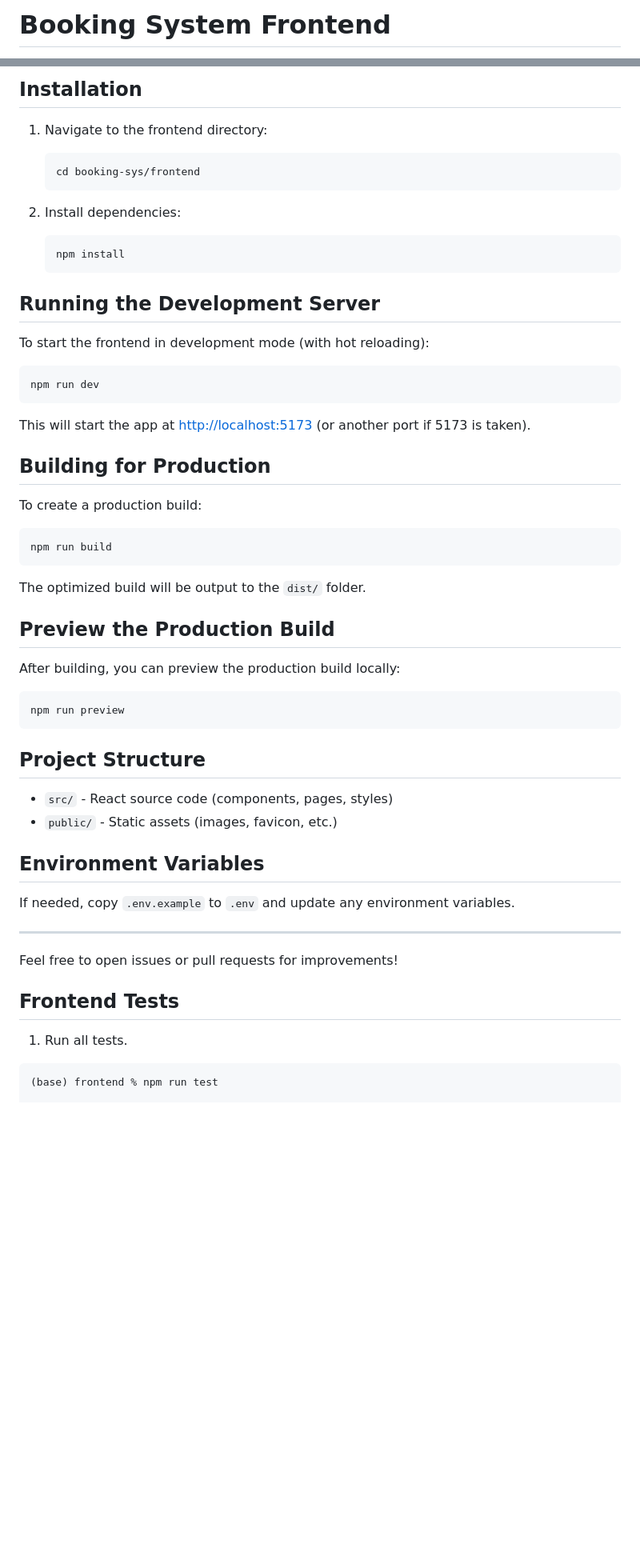
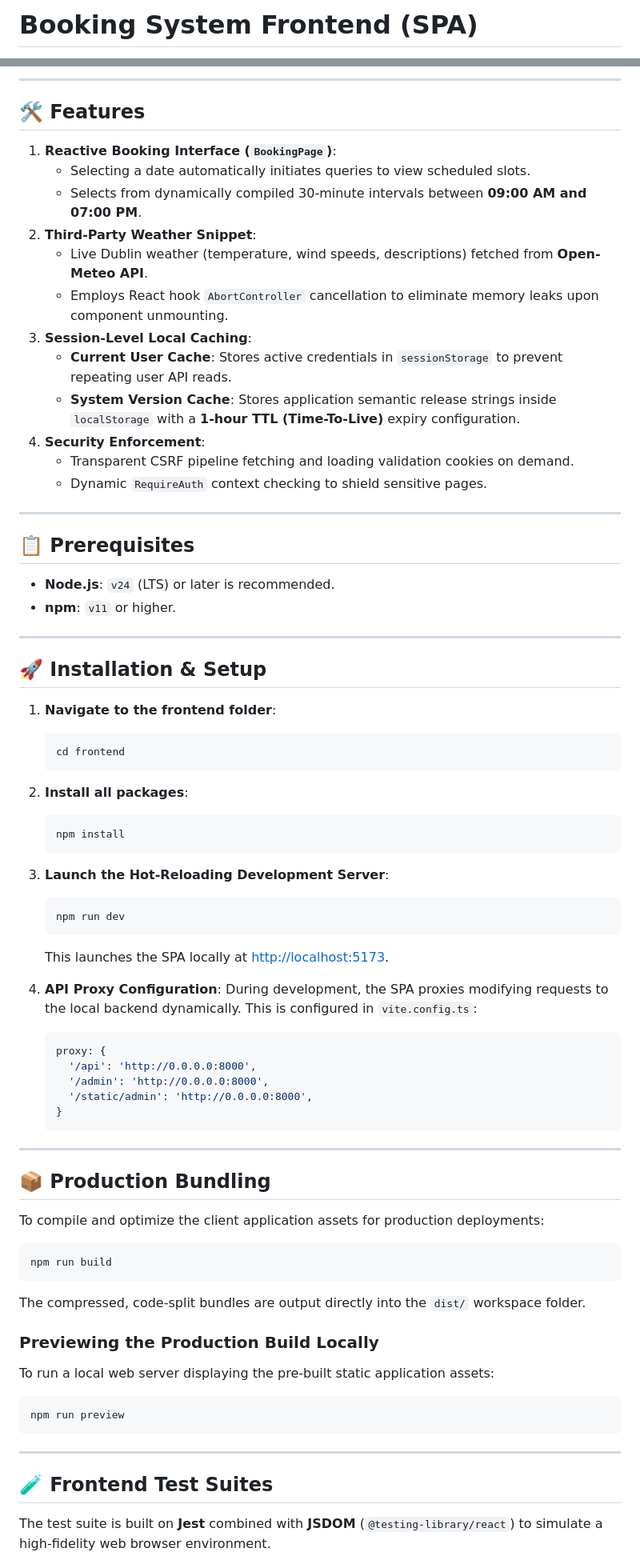
Before and after one commit to conorheffron/booking-sys, a Markdown page: frontend/README.md, 2 parts joined by grey strips. Shown at 80% size. Drawn GitHub-style; blank space fills up the shorter version.

Commit message:
Update README.md (revamp)

````diff
--- a/frontend/README.md
+++ b/frontend/README.md
@@ -1,3 +1,3 @@
-# Booking System Frontend
+# Booking System Frontend (SPA)
 
 [![Build and deploy container app to Azure Web App - booking-sys](https://github.com/conorheffron/booking-sys/actions/workflows/main_booking-sys.yml/badge.svg)](https://github.com/conorheffron/booking-sys/actions/workflows/main_booking-sys.yml)
@@ -60,60 +81,79 @@ frontend
 ```
 
-## Installation
+---
 
-1. Navigate to the frontend directory:
+## 🛠️ Features
+
+1. **Reactive Booking Interface (`BookingPage`)**:
+   - Selecting a date automatically initiates queries to view scheduled slots.
+   - Selects from dynamically compiled 30-minute intervals between **09:00 AM and 07:00 PM**.
+2. **Third-Party Weather Snippet**:
+   - Live Dublin weather (temperature, wind speeds, descriptions) fetched from **Open-Meteo API**.
+   - Employs React hook `AbortController` cancellation to eliminate memory leaks upon component unmounting.
+3. **Session-Level Local Caching**:
+   - **Current User Cache**: Stores active credentials in `sessionStorage` to prevent repeating user API reads.
+   - **System Version Cache**: Stores application semantic release strings inside `localStorage` with a **1-hour TTL (Time-To-Live)** expiry configuration.
+4. **Security Enforcement**:
+   - Transparent CSRF pipeline fetching and loading validation cookies on demand.
+   - Dynamic `RequireAuth` context checking to shield sensitive pages.
+
+---
+
+## 📋 Prerequisites
+
+- **Node.js**: `v24` (LTS) or later is recommended.
+- **npm**: `v11` or higher.
+
+---
+
+## 🚀 Installation & Setup
+
+1. **Navigate to the frontend folder**:
     ```bash
-    cd booking-sys/frontend
+    cd frontend
     ```
 
-2. Install dependencies:
+2. **Install all packages**:
     ```bash
     npm install
     ```
 
-## Running the Development Server
+3. **Launch the Hot-Reloading Development Server**:
+    ```bash
+    npm run dev
+    ```
+    This launches the SPA locally at [http://localhost:5173](http://localhost:5173).
 
-To start the frontend in development mode (with hot reloading):
+4. **API Proxy Configuration**:
+   During development, the SPA proxies modifying requests to the local backend dynamically. This is configured in `vite.config.ts`:
+   ```typescript
+   proxy: {
+     '/api': 'http://0.0.0.0:8000',
+     '/admin': 'http://0.0.0.0:8000',
+     '/static/admin': 'http://0.0.0.0:8000',
+   }
+   ```
 
-```bash
-npm run dev
-```
+---
 
-This will start the app at [http://localhost:5173](http://localhost:5173) (or another port if 5173 is taken).
+## 📦 Production Bundling
 
-## Building for Production
-
-To create a production build:
+To compile and optimize the client application assets for production deployments:
 
 ```bash
 npm run build
 ```
+The compressed, code-split bundles are output directly into the `dist/` workspace folder.
 
-The optimized build will be output to the `dist/` folder.
-
-## Preview the Production Build
-
-After building, you can preview the production build locally:
-
+### Previewing the Production Build Locally
+To run a local web server displaying the pre-built static application assets:
 ```bash
 npm run preview
 ```
 
-## Project Structure
-
-- `src/` - React source code (components, pages, styles)
-- `public/` - Static assets (images, favicon, etc.)
-
-## Environment Variables
-
-If needed, copy `.env.example` to `.env` and update any environment variables.
-
 ---
 
-Feel free to open issues or pull requests for improvements!
+## 🧪 Frontend Test Suites
 
-## Frontend Tests
-1. Run all tests.
-```shell
-(base) frontend % npm run test
+The test suite is built on **Jest** combined with **JSDOM** (`@testing-library/react`) to simulate a high-fidelity web browser environment.
 
````
Also changed, not shown: other parts of frontend/README.md (+94 -82 lines).
